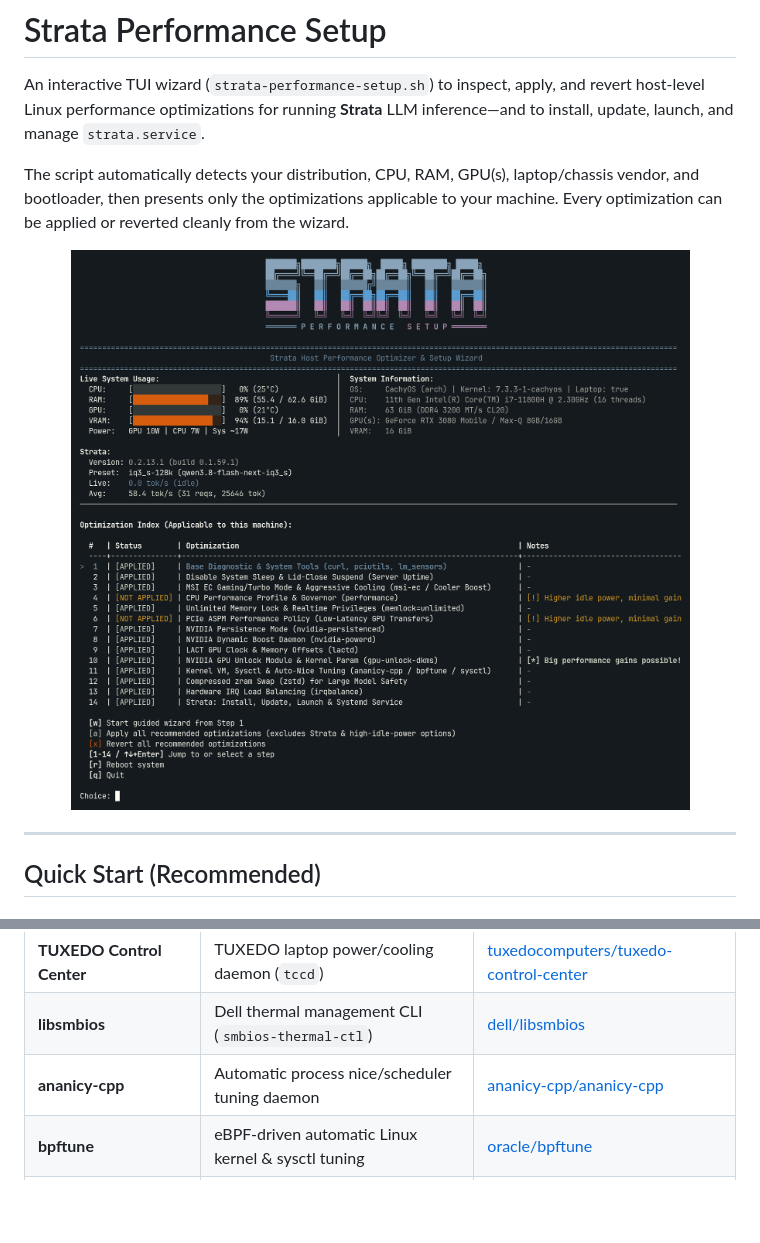
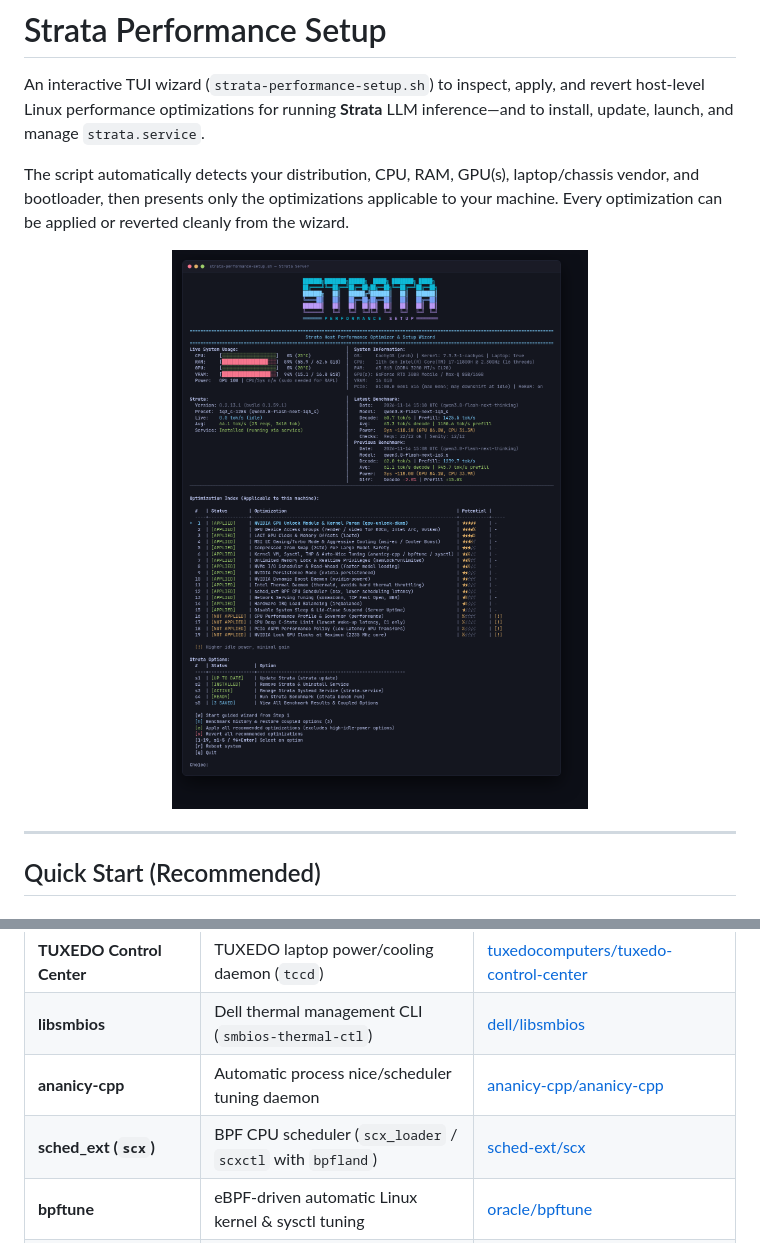
Before and after one commit to bramvanoploo/strata-performance-setup, a Markdown page: README.md, 2 parts joined by grey strips. Drawn GitHub-style; pictures changed too: assets/tui-screenshot.png; blank space fills up the shorter version.

Commit message:
Update README and full-height TUI screenshot from Strata server

```diff
--- a/README.md
+++ b/README.md
@@ -137,6 +138,7 @@ This wizard relies on and integrates with the following open-source projects for
 | **TUXEDO Control Center** | TUXEDO laptop power/cooling daemon (`tccd`) | [tuxedocomputers/tuxedo-control-center](https://github.com/tuxedocomputers/tuxedo-control-center) |
 | **libsmbios** | Dell thermal management CLI (`smbios-thermal-ctl`) | [dell/libsmbios](https://github.com/dell/libsmbios) |
 | **ananicy-cpp** | Automatic process nice/scheduler tuning daemon | [ananicy-cpp/ananicy-cpp](https://gitlab.com/ananicy-cpp/ananicy-cpp) |
+| **sched_ext (`scx`)** | BPF CPU scheduler (`scx_loader` / `scxctl` with `bpfland`) | [sched-ext/scx](https://github.com/sched-ext/scx) |
 | **bpftune** | eBPF-driven automatic Linux kernel & sysctl tuning | [oracle/bpftune](https://github.com/oracle/bpftune) |
 | **irqbalance** | Multi-core hardware IRQ load-balancing daemon | [Irqbalance/irqbalance](https://github.com/Irqbalance/irqbalance) |
 | **zram-generator** | Systemd generator for `zstd`-compressed zram swap (Arch / Fedora) | [systemd/zram-generator](https://github.com/systemd/zram-generator) |
```
Also changed, not shown: other parts of README.md (+7 -6 lines).
